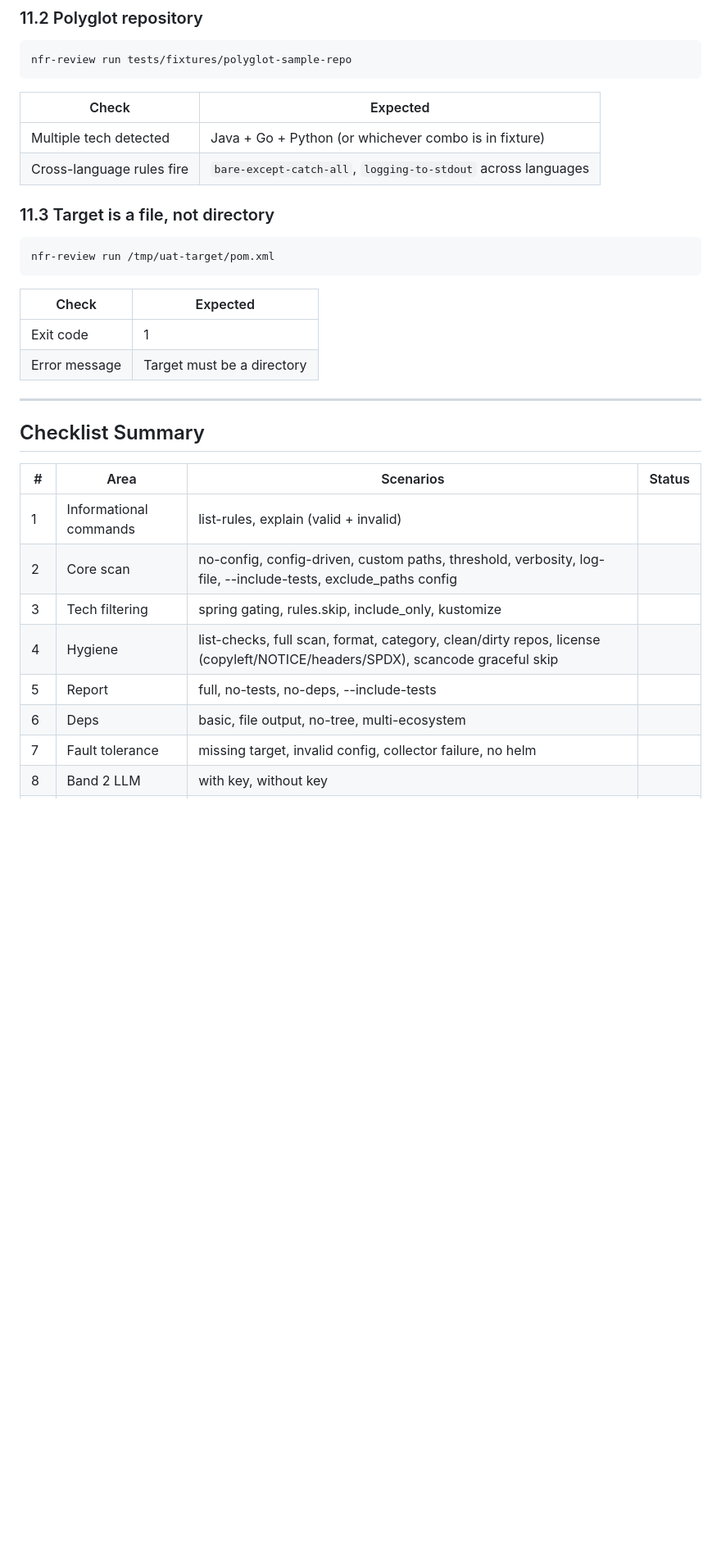
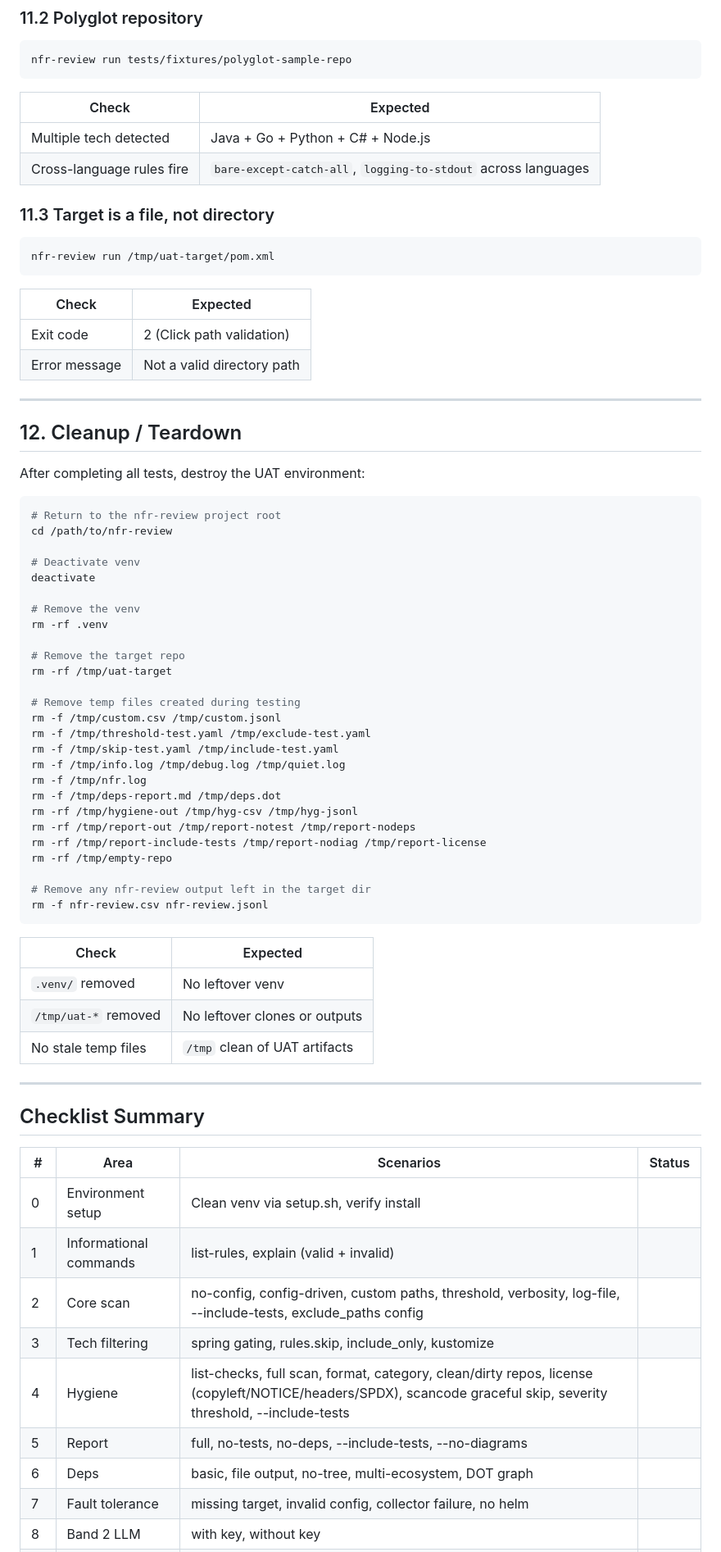
Before and after one commit to JimAKennedy/nfr-review, a Markdown page: docs/uat-script.md, the part around one of its changes. Shown at 82% size. GitHub-like rendering; blank space fills up the shorter version.

````diff
--- a/docs/uat-script.md
+++ b/docs/uat-script.md
@@ -690,7 +752,7 @@ nfr-review run tests/fixtures/polyglot-sample-repo
 
 | Check | Expected |
 |-------|----------|
-| Multiple tech detected | Java + Go + Python (or whichever combo is in fixture) |
+| Multiple tech detected | Java + Go + Python + C# + Node.js |
 | Cross-language rules fire | `bare-except-catch-all`, `logging-to-stdout` across languages |
 
 ### 11.3 Target is a file, not directory
@@ -701,8 +763,49 @@ nfr-review run /tmp/uat-target/pom.xml
 
 | Check | Expected |
 |-------|----------|
-| Exit code | 1 |
-| Error message | Target must be a directory |
+| Exit code | 2 (Click path validation) |
+| Error message | Not a valid directory path |
+
+---
+
+## 12. Cleanup / Teardown
+
+After completing all tests, destroy the UAT environment:
+
+```bash
+# Return to the nfr-review project root
+cd /path/to/nfr-review
+
+# Deactivate venv
+deactivate
+
+# Remove the venv
+rm -rf .venv
+
+# Remove the target repo
+rm -rf /tmp/uat-target
+
+# Remove temp files created during testing
+rm -f /tmp/custom.csv /tmp/custom.jsonl
+rm -f /tmp/threshold-test.yaml /tmp/exclude-test.yaml
+rm -f /tmp/skip-test.yaml /tmp/include-test.yaml
+rm -f /tmp/info.log /tmp/debug.log /tmp/quiet.log
+rm -f /tmp/nfr.log
+rm -f /tmp/deps-report.md /tmp/deps.dot
+rm -rf /tmp/hygiene-out /tmp/hyg-csv /tmp/hyg-jsonl
+rm -rf /tmp/report-out /tmp/report-notest /tmp/report-nodeps
+rm -rf /tmp/report-include-tests /tmp/report-nodiag /tmp/report-license
+rm -rf /tmp/empty-repo
+
+# Remove any nfr-review output left in the target dir
+rm -f nfr-review.csv nfr-review.jsonl
+```
+
+| Check | Expected |
+|-------|----------|
+| `.venv/` removed | No leftover venv |
+| `/tmp/uat-*` removed | No leftover clones or outputs |
+| No stale temp files | `/tmp` clean of UAT artifacts |
 
 ---
 
@@ -710,12 +813,13 @@ nfr-review run /tmp/uat-target/pom.xml
 
 | # | Area | Scenarios | Status |
 |---|------|-----------|--------|
+| 0 | Environment setup | Clean venv via setup.sh, verify install | |
 | 1 | Informational commands | list-rules, explain (valid + invalid) | |
 | 2 | Core scan | no-config, config-driven, custom paths, threshold, verbosity, log-file, --include-tests, exclude_paths config | |
 | 3 | Tech filtering | spring gating, rules.skip, include_only, kustomize | |
-| 4 | Hygiene | list-checks, full scan, format, category, clean/dirty repos, license (copyleft/NOTICE/headers/SPDX), scancode graceful skip | |
-| 5 | Report | full, no-tests, no-deps, --include-tests | |
-| 6 | Deps | basic, file output, no-tree, multi-ecosystem | |
+| 4 | Hygiene | list-checks, full scan, format, category, clean/dirty repos, license (copyleft/NOTICE/headers/SPDX), scancode graceful skip, severity threshold, --include-tests | |
+| 5 | Report | full, no-tests, no-deps, --include-tests, --no-diagrams | |
+| 6 | Deps | basic, file output, no-tree, multi-ecosystem, DOT graph | |
 | 7 | Fault tolerance | missing target, invalid config, collector failure, no helm | |
 | 8 | Band 2 LLM | with key, without key | |
 | 9 | Output quality | CSV structure, JSONL structure, Markdown structure | |
````
Also changed, not shown: other parts of docs/uat-script.md (+76 -13 lines).
